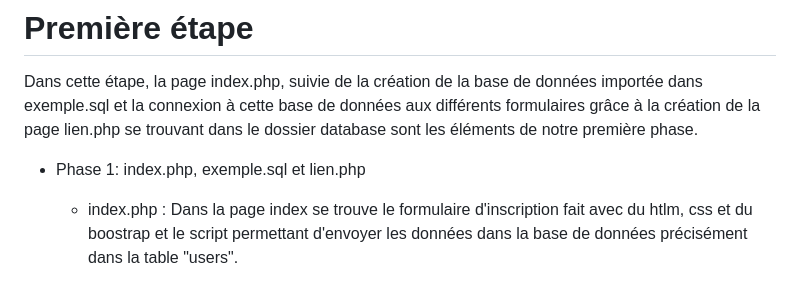
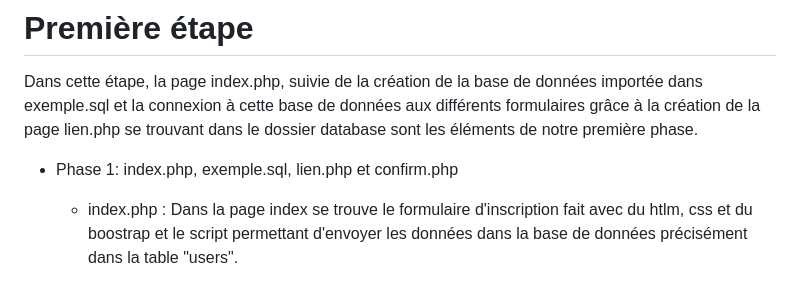
Before and after one commit to ameba27/login_signup_forgotPassword, a Markdown page: README.md, the part around the change printed below. Rendered like a GitHub page.

Commit message:
eleventh_rectif-commit

```diff
--- a/README.md
+++ b/README.md
@@ -9,7 +9,7 @@ NB:  dans chaque étape le CSS a été utilisé ainsi que le framework BOOTSTRAP
 # Première étape
 Dans cette étape, la page index.php, suivie de la création de la base de données importée dans exemple.sql et la connexion à cette base de données aux différents formulaires grâce à la création de la page lien.php se trouvant dans le dossier database sont les éléments de notre première phase.
 
-- Phase 1: index.php, exemple.sql et lien.php
+- Phase 1: index.php, exemple.sql, lien.php et confirm.php
    - index.php :
 Dans la page index se trouve le formulaire d'inscription fait avec du htlm, css et du boostrap et le script permettant d'envoyer les données dans la base de données précisément dans la table "users".
 
```
Also changed, not shown: other parts of README.md (+1 -1 lines).
